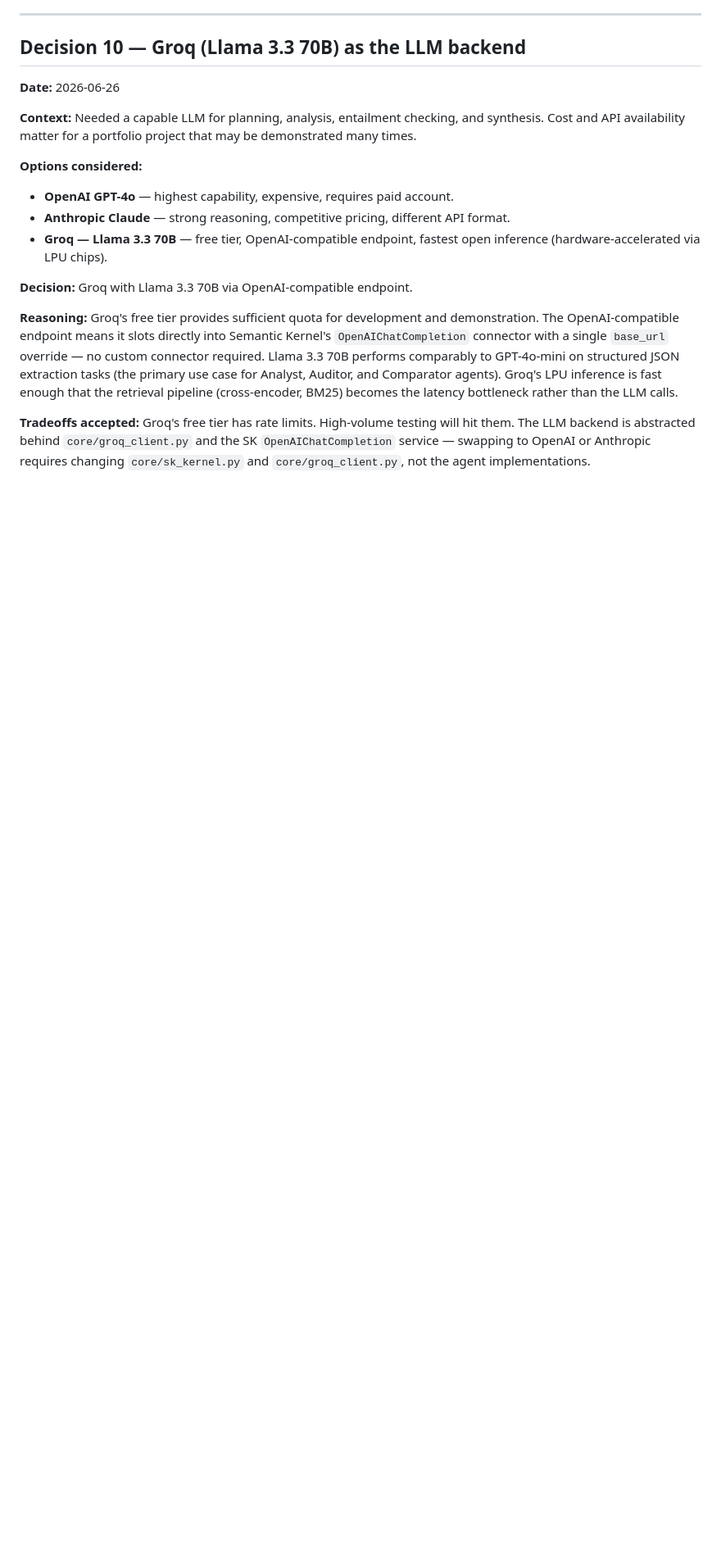
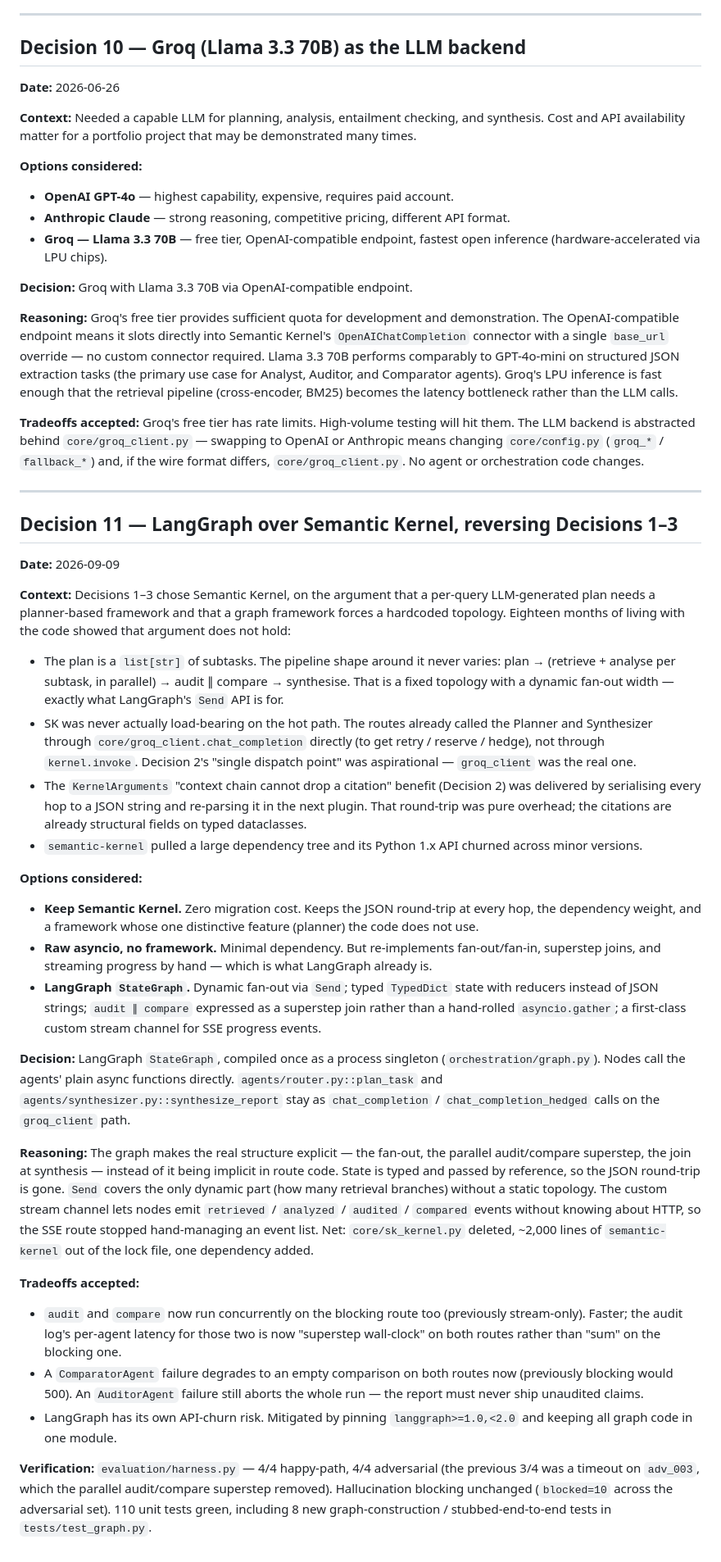
Before and after one commit to debarshi29/FinSight, a Markdown page: docs/DECISIONS.md, the part around one of its changes. Shown at 82% size. Drawn GitHub-style; blank space fills up the shorter version.

Commit message:
docs: record Decision 11 (LangGraph supersedes Semantic Kernel)
Adds superseded-by pointers on Decisions 1-3 and a full Decision 11
entry documenting the LangGraph migration completed in PRs #4-#6:
context, options considered, reasoning, tradeoffs, and eval
verification (4/4 happy, 4/4 adversarial, 110 unit tests).

Co-Authored-By: Claude Sonnet 5 <noreply@anthropic.com>
Claude-Session: https://claude.ai/code/session_013TPLmZXnHTNAaUHUqEriY6

```diff
--- a/docs/DECISIONS.md
+++ b/docs/DECISIONS.md
@@ -223,4 +229,35 @@ SHA-256 deduplication prevents the same passage from being indexed twice when a
 
 **Reasoning:** Groq's free tier provides sufficient quota for development and demonstration. The OpenAI-compatible endpoint means it slots directly into Semantic Kernel's `OpenAIChatCompletion` connector with a single `base_url` override — no custom connector required. Llama 3.3 70B performs comparably to GPT-4o-mini on structured JSON extraction tasks (the primary use case for Analyst, Auditor, and Comparator agents). Groq's LPU inference is fast enough that the retrieval pipeline (cross-encoder, BM25) becomes the latency bottleneck rather than the LLM calls.
 
-**Tradeoffs accepted:** Groq's free tier has rate limits. High-volume testing will hit them. The LLM backend is abstracted behind `core/groq_client.py` and the SK `OpenAIChatCompletion` service — swapping to OpenAI or Anthropic requires changing `core/sk_kernel.py` and `core/groq_client.py`, not the agent implementations.
+**Tradeoffs accepted:** Groq's free tier has rate limits. High-volume testing will hit them. The LLM backend is abstracted behind `core/groq_client.py` — swapping to OpenAI or Anthropic means changing `core/config.py` (`groq_*` / `fallback_*`) and, if the wire format differs, `core/groq_client.py`. No agent or orchestration code changes.
+
+---
+
+## Decision 11 — LangGraph over Semantic Kernel, reversing Decisions 1–3
+
+**Date:** 2026-09-09
+
+**Context:** Decisions 1–3 chose Semantic Kernel, on the argument that a per-query LLM-generated plan needs a planner-based framework and that a graph framework forces a hardcoded topology. Eighteen months of living with the code showed that argument does not hold:
+
+- The plan is a `list[str]` of subtasks. The pipeline shape around it never varies: plan → (retrieve + analyse per subtask, in parallel) → audit ∥ compare → synthesise. That is a fixed topology with a dynamic fan-out width — exactly what LangGraph's `Send` API is for.
+- SK was never actually load-bearing on the hot path. The routes already called the Planner and Synthesizer through `core/groq_client.chat_completion` directly (to get retry / reserve / hedge), not through `kernel.invoke`. Decision 2's "single dispatch point" was aspirational — `groq_client` was the real one.
+- The `KernelArguments` "context chain cannot drop a citation" benefit (Decision 2) was delivered by serialising every hop to a JSON string and re-parsing it in the next plugin. That round-trip was pure overhead; the citations are already structural fields on typed dataclasses.
+- `semantic-kernel` pulled a large dependency tree and its Python 1.x API churned across minor versions.
+
+**Options considered:**
+
+- **Keep Semantic Kernel.** Zero migration cost. Keeps the JSON round-trip at every hop, the dependency weight, and a framework whose one distinctive feature (planner) the code does not use.
+- **Raw asyncio, no framework.** Minimal dependency. But re-implements fan-out/fan-in, superstep joins, and streaming progress by hand — which is what LangGraph already is.
+- **LangGraph `StateGraph`.** Dynamic fan-out via `Send`; typed `TypedDict` state with reducers instead of JSON strings; `audit ∥ compare` expressed as a superstep join rather than a hand-rolled `asyncio.gather`; a first-class custom stream channel for SSE progress events.
+
+**Decision:** LangGraph `StateGraph`, compiled once as a process singleton (`orchestration/graph.py`). Nodes call the agents' plain async functions directly. `agents/router.py::plan_task` and `agents/synthesizer.py::synthesize_report` stay as `chat_completion` / `chat_completion_hedged` calls on the `groq_client` path.
+
+**Reasoning:** The graph makes the real structure explicit — the fan-out, the parallel audit/compare superstep, the join at synthesis — instead of it being implicit in route code. State is typed and passed by reference, so the JSON round-trip is gone. `Send` covers the only dynamic part (how many retrieval branches) without a static topology. The custom stream channel lets nodes emit `retrieved` / `analyzed` / `audited` / `compared` events without knowing about HTTP, so the SSE route stopped hand-managing an event list. Net: `core/sk_kernel.py` deleted, ~2,000 lines of `semantic-kernel` out of the lock file, one dependency added.
+
+**Tradeoffs accepted:**
+
+- `audit` and `compare` now run concurrently on the blocking route too (previously stream-only). Faster; the audit log's per-agent latency for those two is now "superstep wall-clock" on both routes rather than "sum" on the blocking one.
+- A `ComparatorAgent` failure degrades to an empty comparison on both routes now (previously blocking would 500). An `AuditorAgent` failure still aborts the whole run — the report must never ship unaudited claims.
+- LangGraph has its own API-churn risk. Mitigated by pinning `langgraph>=1.0,<2.0` and keeping all graph code in one module.
+
+**Verification:** `evaluation/harness.py` — 4/4 happy-path, 4/4 adversarial (the previous 3/4 was a timeout on `adv_003`, which the parallel audit/compare superstep removed). Hallucination blocking unchanged (`blocked=10` across the adversarial set). 110 unit tests green, including 8 new graph-construction / stubbed-end-to-end tests in `tests/test_graph.py`.
```
Also changed, not shown: other parts of docs/DECISIONS.md (+6 -0 lines).
